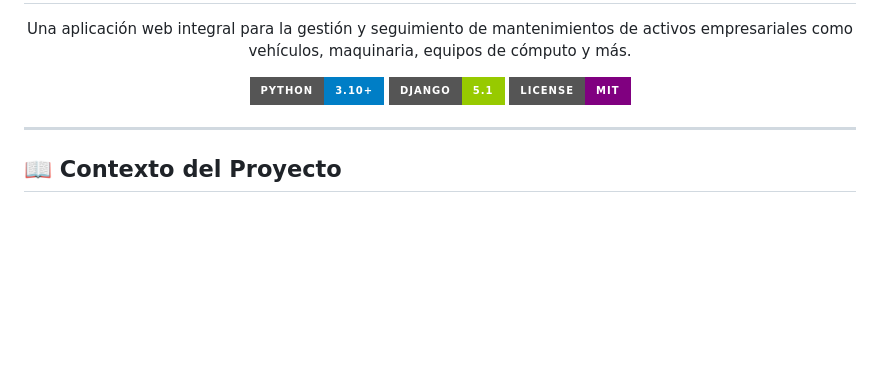
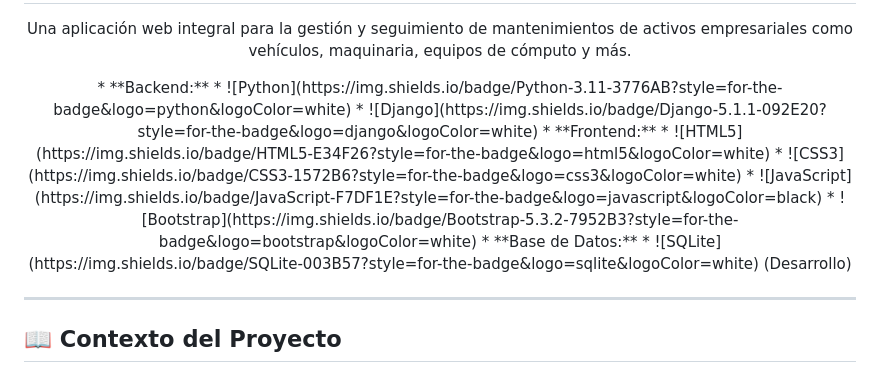
Before and after one commit to davidalejandrochentes/DJ-mUP, a Markdown page: README.md, the part around the change. GitHub-like rendering; badges without logos; blank space fills up the shorter version.

Commit message:
readme new

```diff
--- a/README.md
+++ b/README.md
@@ -7,9 +7,16 @@
 
   <!-- Badges -->
   <p>
-    <img src="https://img.shields.io/badge/Python-3.10%2B-blue?style=for-the-badge&logo=python" alt="Python version">
-    <img src="https://img.shields.io/badge/Django-5.1-green?style=for-the-badge&logo=django" alt="Django version">
-    <img src="https://img.shields.io/badge/License-MIT-purple?style=for-the-badge" alt="License">
+    *   **Backend:**
+        *   ![Python](https://img.shields.io/badge/Python-3.11-3776AB?style=for-the-badge&logo=python&logoColor=white)
+        *   ![Django](https://img.shields.io/badge/Django-5.1.1-092E20?style=for-the-badge&logo=django&logoColor=white)
+    *   **Frontend:**
+        *   ![HTML5](https://img.shields.io/badge/HTML5-E34F26?style=for-the-badge&logo=html5&logoColor=white)
+        *   ![CSS3](https://img.shields.io/badge/CSS3-1572B6?style=for-the-badge&logo=css3&logoColor=white)
+        *   ![JavaScript](https://img.shields.io/badge/JavaScript-F7DF1E?style=for-the-badge&logo=javascript&logoColor=black)
+        *   ![Bootstrap](https://img.shields.io/badge/Bootstrap-5.3.2-7952B3?style=for-the-badge&logo=bootstrap&logoColor=white)
+    *   **Base de Datos:**
+        *   ![SQLite](https://img.shields.io/badge/SQLite-003B57?style=for-the-badge&logo=sqlite&logoColor=white) (Desarrollo)
   </p>
 </div>
 
```
